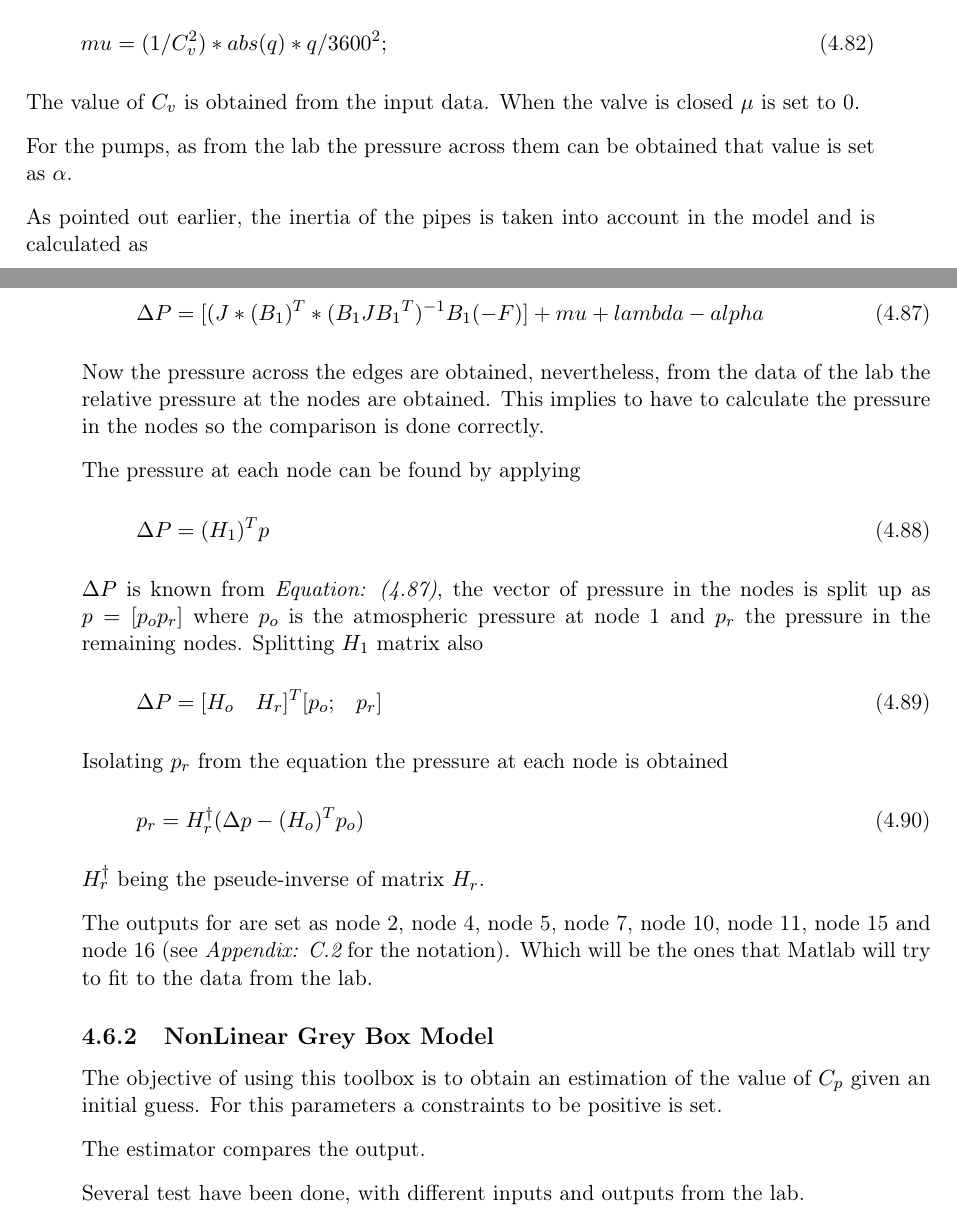
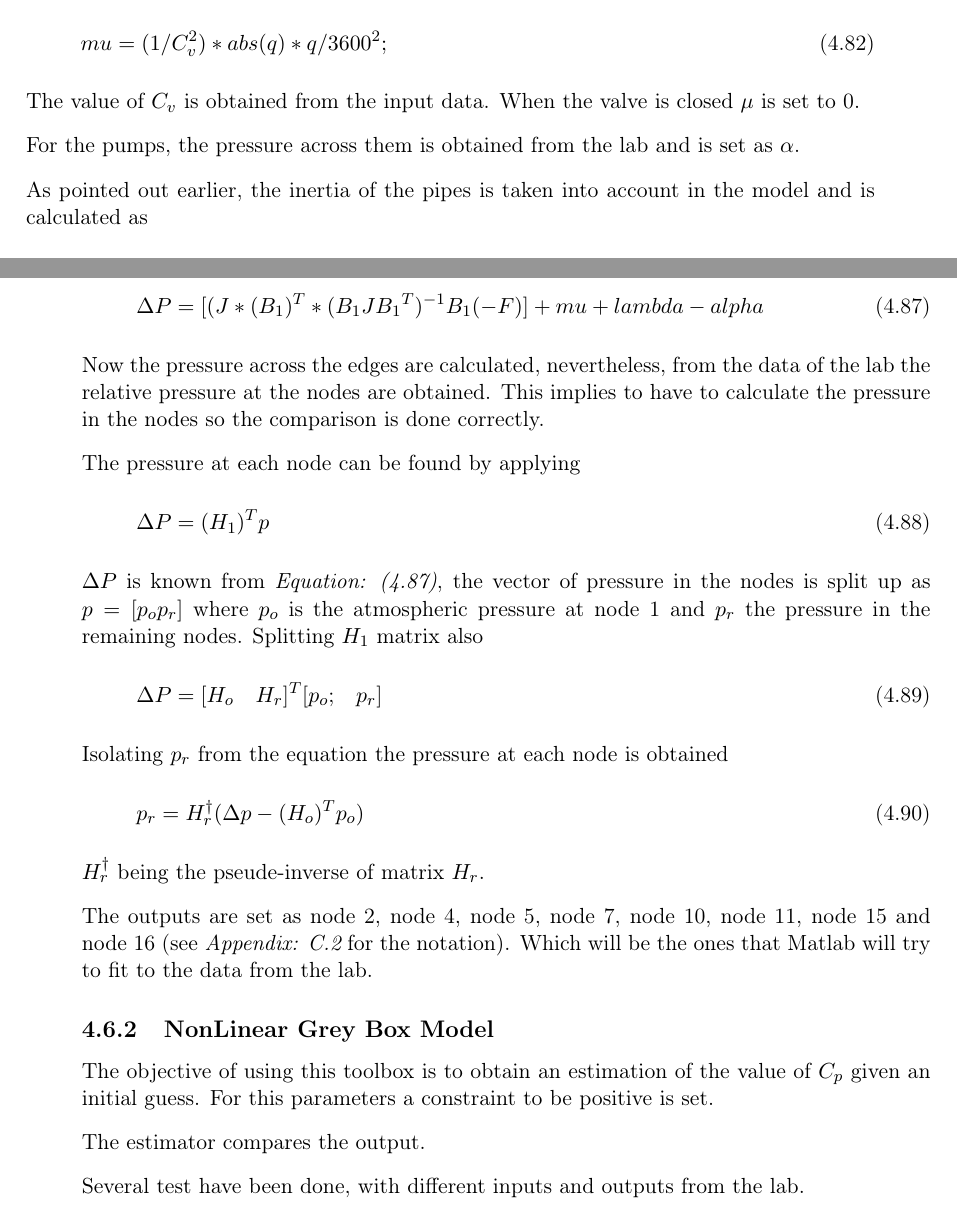
Before and after one commit to SBKrogh/WaterTank, a LaTeX thesis (Gr830.tex, which reads report/analysis/matlab_script.tex): two parts of pages 36 and 37 of 69, joined at a grey line, cut so that both start at the same text. Compiled offline with pdfLaTeX.

Commit message:
Some changes

```diff
--- a/report/analysis/matlab_script.tex
+++ b/report/analysis/matlab_script.tex
@@ -46,7 +46,7 @@ In case of the valves the pressure across them is obtained as following
 
 The value of $C_v$ is obtained from the input data. When the valve is closed $\mu$ is set to 0.
 
-For the pumps, as from the lab the pressure across them can be obtained that value is set as $\alpha$.
+For the pumps, the pressure across them is obtained from the lab and is set as $\alpha$.
 
 As pointed out earlier, the inertia of the pipes is taken into account in the model and is calculated as
 
@@ -85,7 +85,7 @@ Known the derivative of the chords, the derivative of the flow through the edges
   \label{DeltaP}
 \end{equation}
 
-Now the pressure across the edges are obtained, nevertheless, from the data of the lab the relative pressure at the nodes are obtained. This implies to
+Now the pressure across the edges are calculated, nevertheless, from the data of the lab the relative pressure at the nodes are obtained. This implies to
 have to calculate the pressure in the nodes so the comparison is done correctly.
 
 The pressure at each node can be found by applying
@@ -109,11 +109,11 @@ Isolating $p_r$ from the equation the pressure at each node is obtained
 
 $H_r^{\dagger}$ being the pseude-inverse of matrix $H_r$.
 
-The outputs for are set as node 2, node 4, node 5, node 7, node 10, node 11, node 15 and node 16 (see \appref{systemdiagram} for the notation). Which will be the ones that Matlab will try to fit
+The outputs are set as node 2, node 4, node 5, node 7, node 10, node 11, node 15 and node 16 (see \appref{systemdiagram} for the notation). Which will be the ones that Matlab will try to fit
 to the data from the lab.
 
 \subsection{NonLinear Grey Box Model}
-The objective of using this toolbox is to obtain an estimation of the value of $C_p$ given an initial guess. For this parameters a constraints to be
+The objective of using this toolbox is to obtain an estimation of the value of $C_p$ given an initial guess. For this parameters a constraint to be
 positive is set.
 
 The estimator compares the output.
```
